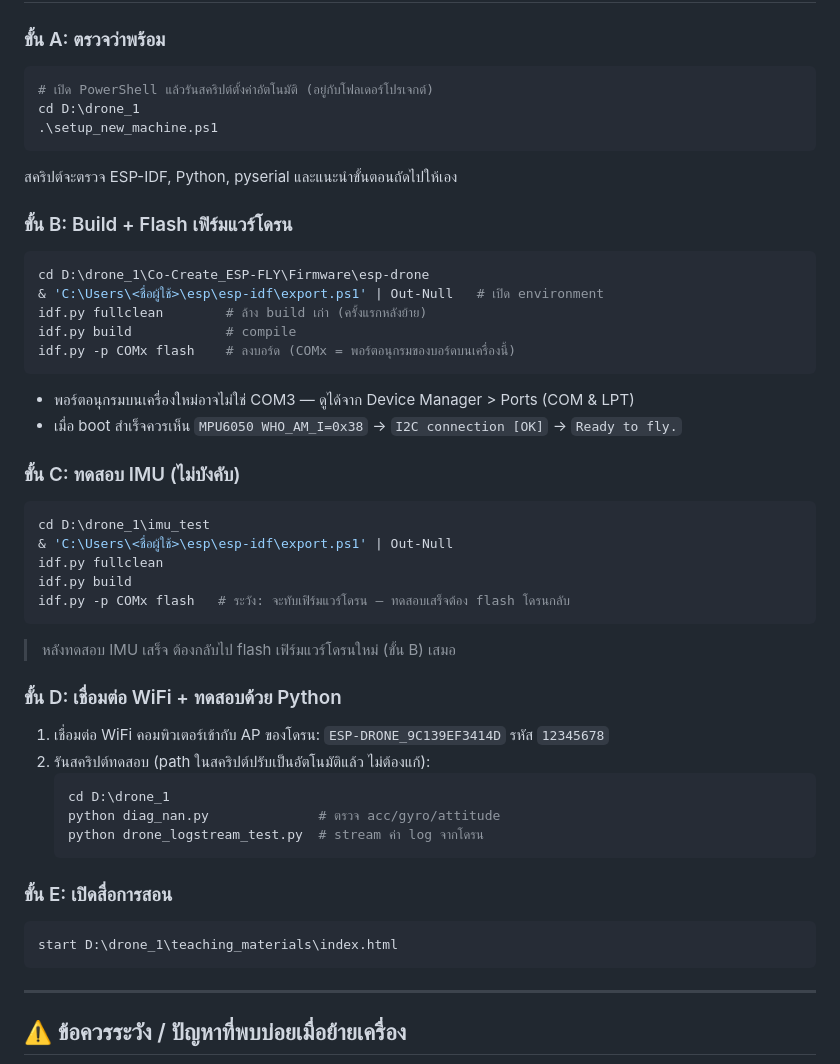
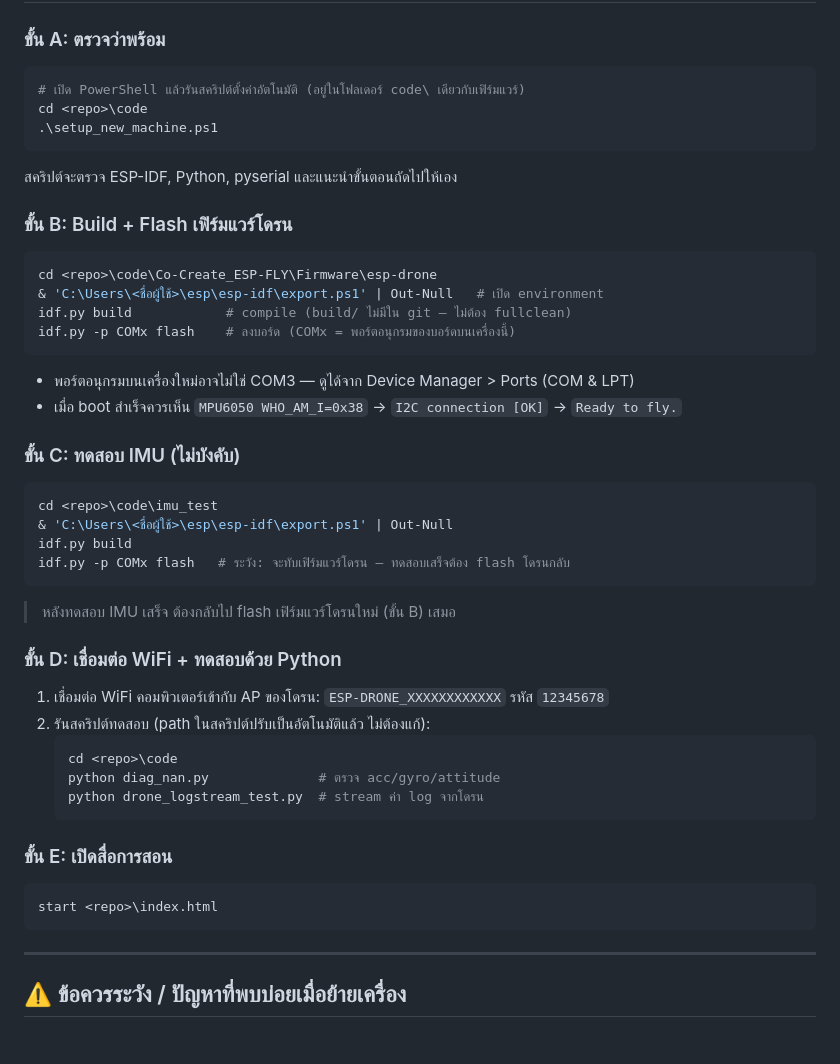
Before and after one commit to terk182/drone, a Markdown page: code/MIGRATION.md, the part around one of its changes. Drawn GitHub-style; blank space fills up the shorter version.

````diff
--- a/code/MIGRATION.md
+++ b/code/MIGRATION.md
@@ -66,18 +111,17 @@
 
 ### ขั้น A: ตรวจว่าพร้อม
 ```powershell
-# เปิด PowerShell แล้วรันสคริปต์ตั้งค่าอัตโนมัติ (อยู่กับโฟลเดอร์โปรเจกต์)
-cd D:\drone_1
+# เปิด PowerShell แล้วรันสคริปต์ตั้งค่าอัตโนมัติ (อยู่ในโฟลเดอร์ code\ เดียวกับเฟิร์มแวร์)
+cd <repo>\code
 .\setup_new_machine.ps1
 ```
 สคริปต์จะตรวจ ESP-IDF, Python, pyserial และแนะนำขั้นตอนถัดไปให้เอง
 
 ### ขั้น B: Build + Flash เฟิร์มแวร์โดรน
 ```powershell
-cd D:\drone_1\Co-Create_ESP-FLY\Firmware\esp-drone
+cd <repo>\code\Co-Create_ESP-FLY\Firmware\esp-drone
 & 'C:\Users\<ชื่อผู้ใช้>\esp\esp-idf\export.ps1' | Out-Null   # เปิด environment
-idf.py fullclean        # ล้าง build เก่า (ครั้งแรกหลังย้าย)
-idf.py build            # compile
+idf.py build            # compile (build/ ไม่มีใน git — ไม่ต้อง fullclean)
 idf.py -p COMx flash    # ลงบอร์ด (COMx = พอร์ตอนุกรมของบอร์ดบนเครื่องนี้)
 ```
 - พอร์ตอนุกรมบนเครื่องใหม่อาจไม่ใช่ COM3 — ดูได้จาก Device Manager > Ports (COM & LPT)
@@ -85,26 +129,25 @@ idf.py -p COMx flash    # ลงบอร์ด (COMx = พอร์ตอนุ
 
 ### ขั้น C: ทดสอบ IMU (ไม่บังคับ)
 ```powershell
-cd D:\drone_1\imu_test
+cd <repo>\code\imu_test
 & 'C:\Users\<ชื่อผู้ใช้>\esp\esp-idf\export.ps1' | Out-Null
-idf.py fullclean
 idf.py build
 idf.py -p COMx flash   # ระวัง: จะทับเฟิร์มแวร์โดรน — ทดสอบเสร็จต้อง flash โดรนกลับ
 ```
 > หลังทดสอบ IMU เสร็จ ต้องกลับไป flash เฟิร์มแวร์โดรนใหม่ (ขั้น B) เสมอ
 
 ### ขั้น D: เชื่อมต่อ WiFi + ทดสอบด้วย Python
-1. เชื่อมต่อ WiFi คอมพิวเตอร์เข้ากับ AP ของโดรน: `ESP-DRONE_9C139EF3414D` รหัส `12345678`
+1. เชื่อมต่อ WiFi คอมพิวเตอร์เข้ากับ AP ของโดรน: `ESP-DRONE_XXXXXXXXXXXX` รหัส `12345678`
 2. รันสคริปต์ทดสอบ (path ในสคริปต์ปรับเป็นอัตโนมัติแล้ว ไม่ต้องแก้):
    ```powershell
-   cd D:\drone_1
+   cd <repo>\code
    python diag_nan.py              # ตรวจ acc/gyro/attitude
    python drone_logstream_test.py  # stream ค่า log จากโดรน
    ```
 
 ### ขั้น E: เปิดสื่อการสอน
 ```powershell
-start D:\drone_1\teaching_materials\index.html
+start <repo>\index.html
 ```
 
 ---
````
Also changed, not shown: other parts of code/MIGRATION.md (+45 -0 lines).
